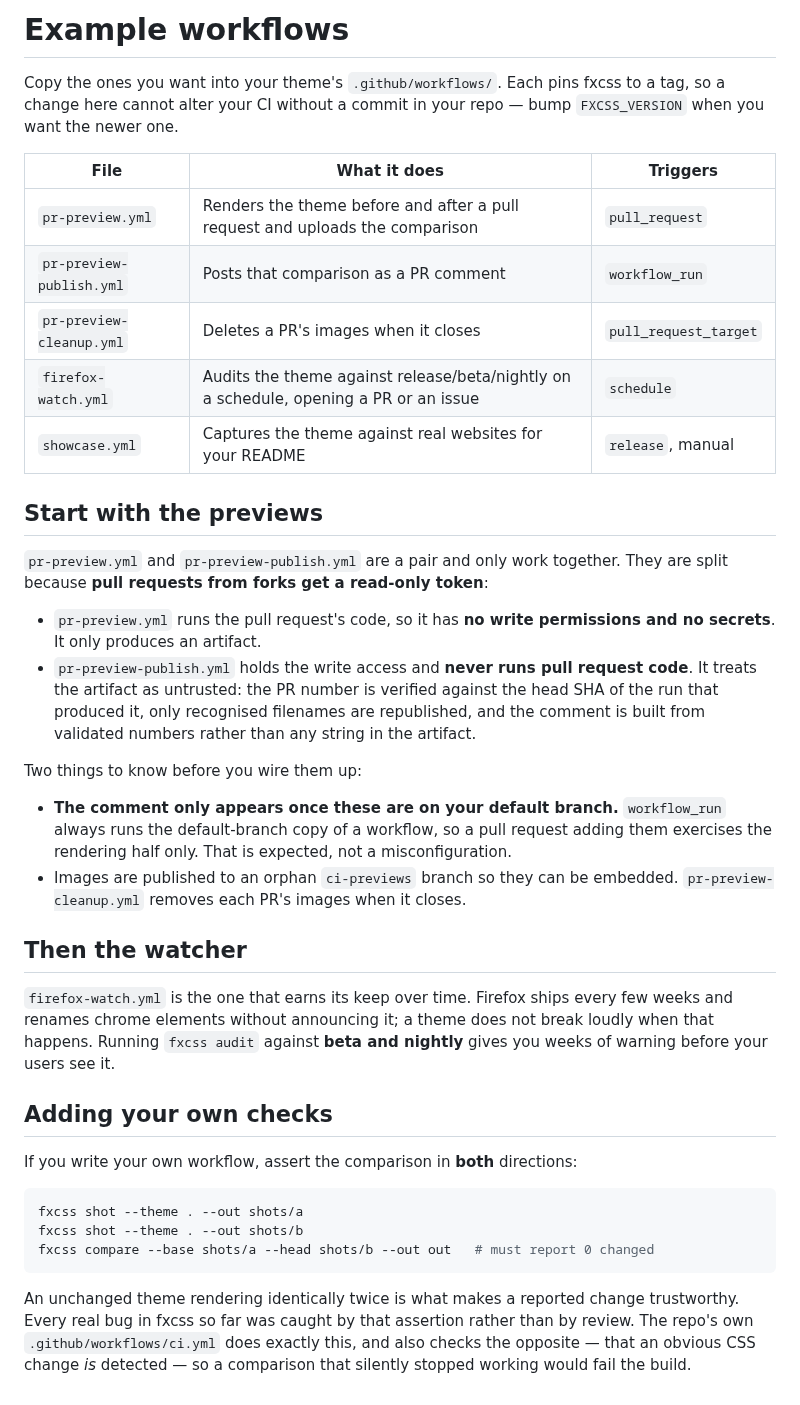
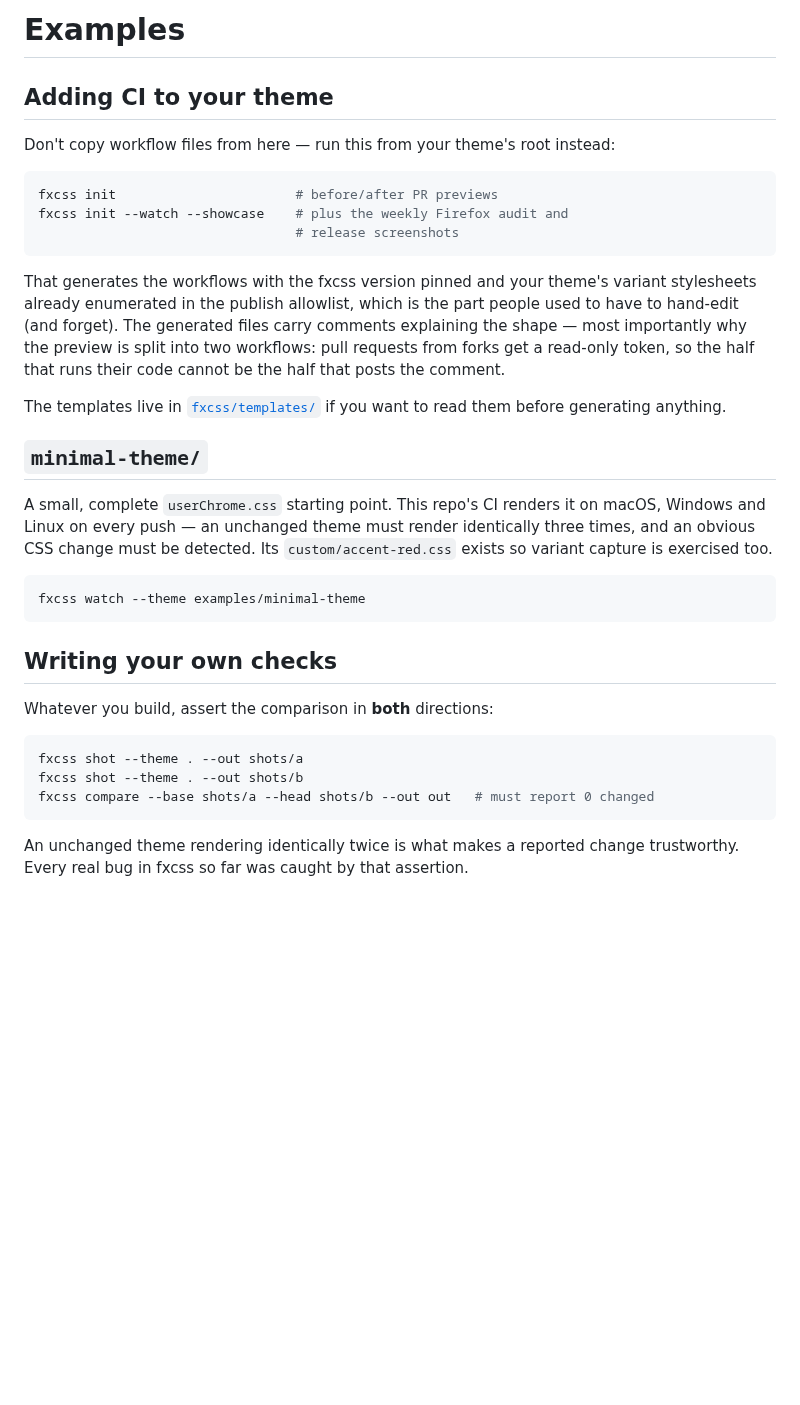
Before and after one commit to AdamXweb/fxcss, a Markdown page: examples/README.md, the part around the change. Drawn GitHub-style; blank space fills up the shorter version.

````diff
--- a/examples/README.md
+++ b/examples/README.md
@@ -1,49 +1,39 @@
-# Example workflows
+# Examples
 
-Copy the ones you want into your theme's `.github/workflows/`. Each pins fxcss
-to a tag, so a change here cannot alter your CI without a commit in your repo —
-bump `FXCSS_VERSION` when you want the newer one.
+## Adding CI to your theme
 
-| File | What it does | Triggers |
-| --- | --- | --- |
-| `pr-preview.yml` | Renders the theme before and after a pull request and uploads the comparison | `pull_request` |
-| `pr-preview-publish.yml` | Posts that comparison as a PR comment | `workflow_run` |
-| `pr-preview-cleanup.yml` | Deletes a PR's images when it closes | `pull_request_target` |
-| `firefox-watch.yml` | Audits the theme against release/beta/nightly on a schedule, opening a PR or an issue | `schedule` |
-| `showcase.yml` | Captures the theme against real websites for your README | `release`, manual |
+Don't copy workflow files from here — run this from your theme's root instead:
 
-## Start with the previews
+```bash
+fxcss init                       # before/after PR previews
+fxcss init --watch --showcase    # plus the weekly Firefox audit and
+                                 # release screenshots
+```
 
-`pr-preview.yml` and `pr-preview-publish.yml` are a pair and only work together.
-They are split because **pull requests from forks get a read-only token**:
+That generates the workflows with the fxcss version pinned and your theme's
+variant stylesheets already enumerated in the publish allowlist, which is the
+part people used to have to hand-edit (and forget). The generated files carry
+comments explaining the shape — most importantly why the preview is split into
+two workflows: pull requests from forks get a read-only token, so the half that
+runs their code cannot be the half that posts the comment.
 
-- `pr-preview.yml` runs the pull request's code, so it has **no write
-  permissions and no secrets**. It only produces an artifact.
-- `pr-preview-publish.yml` holds the write access and **never runs pull request
-  code**. It treats the artifact as untrusted: the PR number is verified against
-  the head SHA of the run that produced it, only recognised filenames are
-  republished, and the comment is built from validated numbers rather than any
-  string in the artifact.
+The templates live in [`fxcss/templates/`](../fxcss/templates/) if you want to
+read them before generating anything.
 
-Two things to know before you wire them up:
+## `minimal-theme/`
 
-- **The comment only appears once these are on your default branch.**
-  `workflow_run` always runs the default-branch copy of a workflow, so a pull
-  request adding them exercises the rendering half only. That is expected, not a
-  misconfiguration.
-- Images are published to an orphan `ci-previews` branch so they can be
-  embedded. `pr-preview-cleanup.yml` removes each PR's images when it closes.
+A small, complete `userChrome.css` starting point. This repo's CI renders it on
+macOS, Windows and Linux on every push — an unchanged theme must render
+identically three times, and an obvious CSS change must be detected. Its
+`custom/accent-red.css` exists so variant capture is exercised too.
 
-## Then the watcher
+```bash
+fxcss watch --theme examples/minimal-theme
+```
 
-`firefox-watch.yml` is the one that earns its keep over time. Firefox ships
-every few weeks and renames chrome elements without announcing it; a theme does
-not break loudly when that happens. Running `fxcss audit` against **beta and
-nightly** gives you weeks of warning before your users see it.
+## Writing your own checks
 
-## Adding your own checks
-
-If you write your own workflow, assert the comparison in **both** directions:
+Whatever you build, assert the comparison in **both** directions:
 
 ```bash
 fxcss shot --theme . --out shots/a
@@ -52,7 +42,4 @@ fxcss compare --base shots/a --head shots/b --out out   # must report 0 changed
 ```
 
 An unchanged theme rendering identically twice is what makes a reported change
-trustworthy. Every real bug in fxcss so far was caught by that assertion rather
-than by review. The repo's own `.github/workflows/ci.yml` does exactly this, and
-also checks the opposite — that an obvious CSS change *is* detected — so a
-comparison that silently stopped working would fail the build.
+trustworthy. Every real bug in fxcss so far was caught by that assertion.
````
Also changed, not shown: README.md (+46 -8 lines), docs/watch-loop.gif (added), 16 other files.
